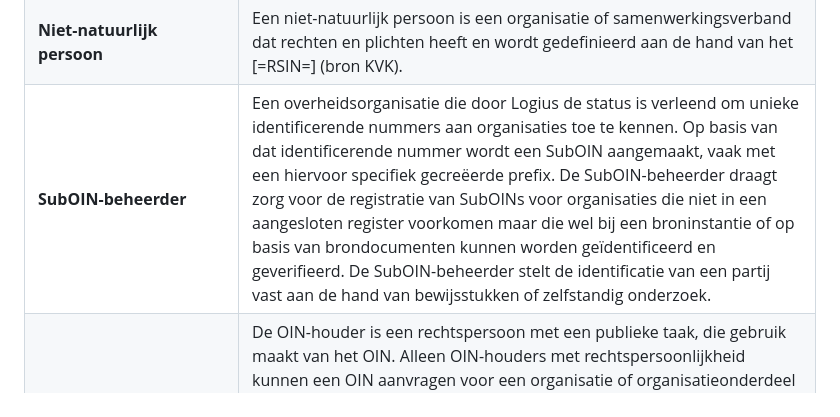
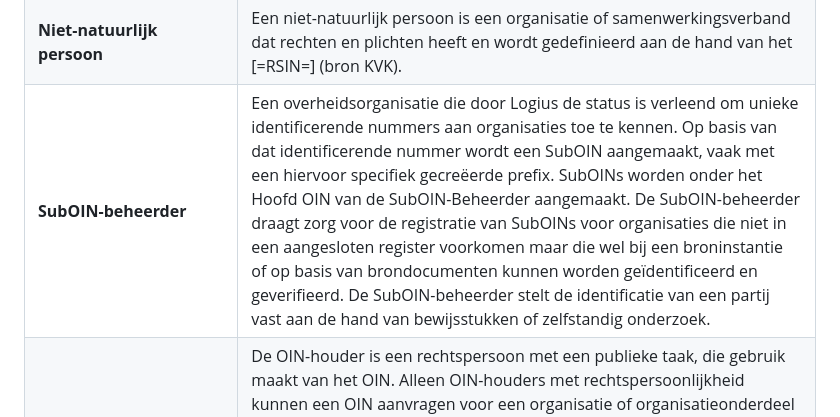
Before and after one commit to Logius-standaarden/OIN-Stelsel, a Markdown page: ch08_Bijlage A - Begrippen.md, the part around the change. Drawn GitHub-style.

```diff
--- a/ch08_Bijlage A - Begrippen.md
+++ b/ch08_Bijlage A - Begrippen.md
@@ -14,7 +14,7 @@
 |**<dfn data-lt="HR">Handelsregister</dfn>(HR)**|Het Handelsregister is een bij wet ingestelde basisregistratie voor rechtspersonen en ondernemingen in Nederland. Het maakt deel uit van het stelsel van basisregistraties. Daarmee draagt het Handelsregister bij aan een efficiëntere overheid en aan een betere dienstverlening voor ondernemers. Zie http://www.digitaleoverheid.nl
 |**<dfn>KVK-nummer</dfn>**|Het KVK-nummer is het inschrijvingsnummer van de onderneming in het Handelsregister. Elke onderneming of maatschappelijke activiteit krijgt in het handelsregister één KVK-nummer, dit KVK-nummer bestaat altijd uit 8 cijfers. Bij bedrijfsoverdracht houden ondernemingen wijzigt hun KVK-nummer.|
 |**Niet-natuurlijk persoon**|Een niet-natuurlijk persoon is een organisatie of samenwerkingsverband dat rechten en plichten heeft en wordt gedefinieerd aan de hand van het [=RSIN=] (bron KVK).|
-|**<dfn data-lt="SubOIN-beheerders">SubOIN-beheerder</dfn>**| Een overheidsorganisatie die door Logius de status is verleend om unieke identificerende nummers aan organisaties toe te kennen. Op basis van dat identificerende nummer wordt een SubOIN aangemaakt, vaak met een hiervoor specifiek gecreëerde prefix. De SubOIN-beheerder draagt zorg voor de registratie van SubOINs voor organisaties die niet in een aangesloten register voorkomen maar die wel bij een broninstantie of op basis van brondocumenten kunnen worden geïdentificeerd en geverifieerd. De SubOIN-beheerder stelt de identificatie van een partij vast aan de hand van bewijsstukken of zelfstandig onderzoek.|
+|**<dfn data-lt="SubOIN-beheerders">SubOIN-beheerder</dfn>**| Een overheidsorganisatie die door Logius de status is verleend om unieke identificerende nummers aan organisaties toe te kennen. Op basis van dat identificerende nummer wordt een SubOIN aangemaakt, vaak met een hiervoor specifiek gecreëerde prefix. SubOINs worden onder het Hoofd OIN van de SubOIN-Beheerder aangemaakt. De SubOIN-beheerder draagt zorg voor de registratie van SubOINs voor organisaties die niet in een aangesloten register voorkomen maar die wel bij een broninstantie of op basis van brondocumenten kunnen worden geïdentificeerd en geverifieerd. De SubOIN-beheerder stelt de identificatie van een partij vast aan de hand van bewijsstukken of zelfstandig onderzoek.|
 |**<dfn>OIN-houder</dfn>**|De OIN-houder is een rechtspersoon met een publieke taak, die gebruik maakt van het OIN. Alleen OIN-houders met rechtspersoonlijkheid kunnen een OIN aanvragen voor een organisatie of organisatieonderdeel die onder zijn juridische verantwoordelijkheid valt. Zij zijn verantwoordelijk voor de door hun aangevraagde SubOINs(s). De Voorwaarden Digikoppeling en Digikoppeling Gebruiksvoorwaarden heeft het niet over OIN-houders maar gebruiken de begrippen *[=Afnemer=]* en *Gebruiker*|
 |**SubOIN-register**|Een register met alle uitgegeven SubOINs die niet in een bronregister voorkomen.|
 |**Organisatie**|Art 3.1 van *de NEN-ISO/IEC 6532-1* definieert een organisatie als een samenwerking van meerdere personen die met autoriteit acteren of mogen acteren ten behoeve van een doel *"a unique framework of authority within which a person or persons act, or are designated to act, towards some purpose''.*. Een organisatie kan een rechtspersoon zijn, of een samenwerking zonder rechtspersoonlijkheid die met autoriteit zelfstandig kan handelen.|
```
